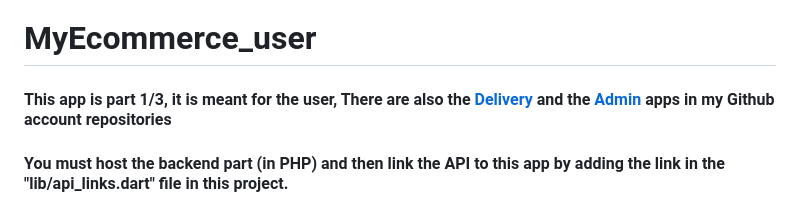
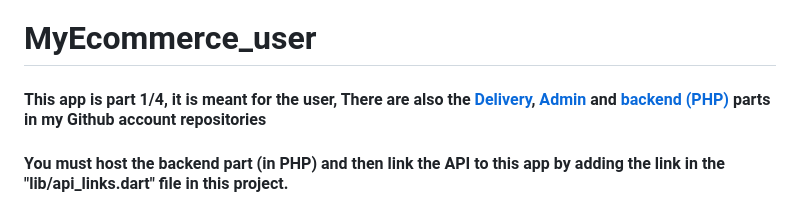
Before and after one commit to MMN20/my-ecommerce-user-flutter-php, a Markdown page: README.md, the part around the change. Rendered like a GitHub page.

```diff
--- a/README.md
+++ b/README.md
@@ -1,6 +1,6 @@
 # MyEcommerce_user
 
-#### This app is part 1/3, it is meant for the user, There are also the [Delivery](https://github.com/MMN20/my-ecommerce-delivery-flutter-php) and the [Admin](https://github.com/MMN20/my-ecommerce-admin-flutter-php) apps in my Github account repositories
+#### This app is part 1/4, it is meant for the user, There are also the [Delivery](https://github.com/MMN20/my-ecommerce-delivery-flutter-php), [Admin](https://github.com/MMN20/my-ecommerce-admin-flutter-php) and [backend (PHP)](https://github.com/MMN20/my-ecommerce-backend-php) parts in my Github account repositories
 
 #### You must host the backend part (in PHP) and then link the API to this app by adding the link in the "lib/api_links.dart" file in this project.
 
```
